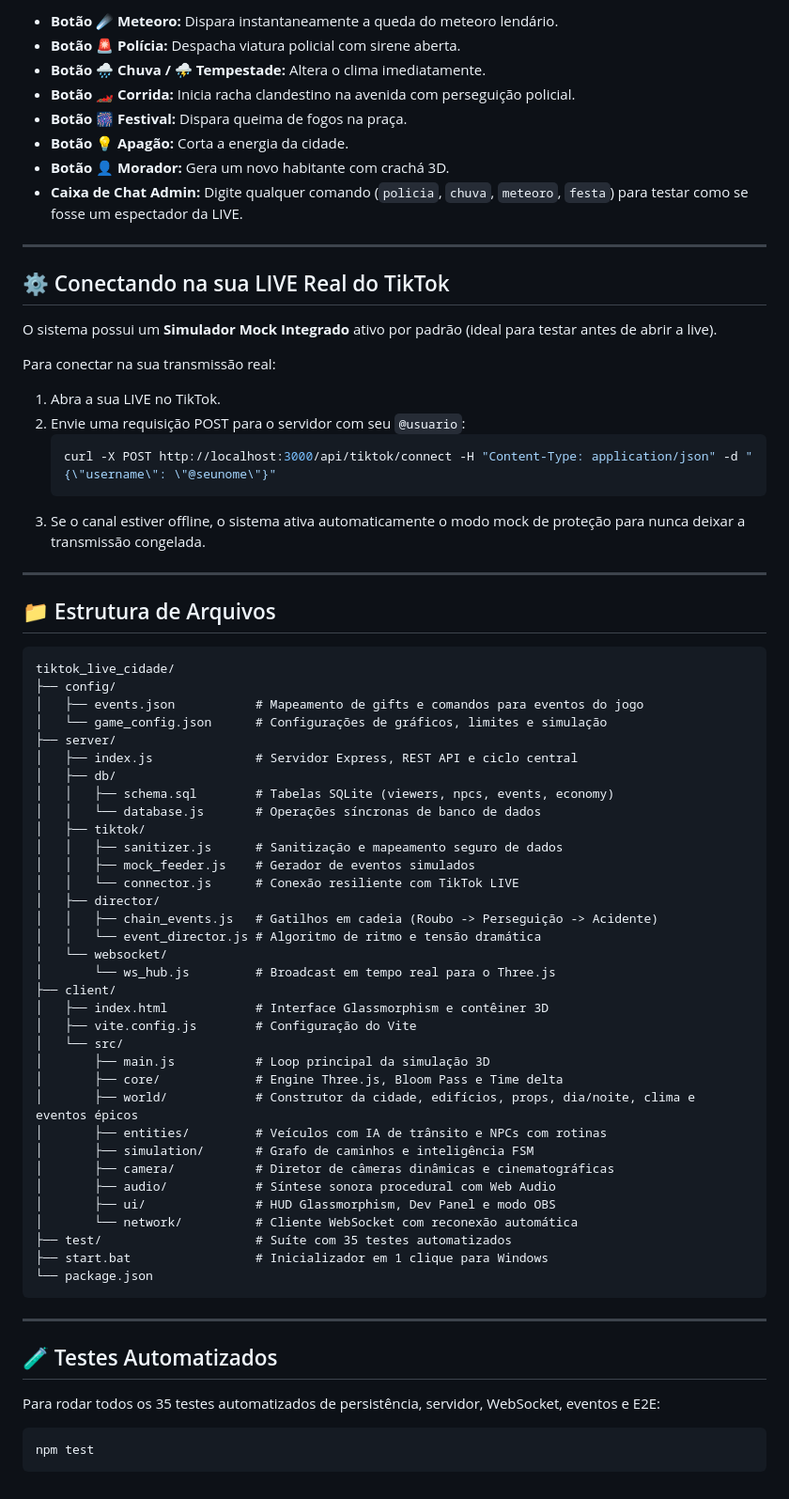
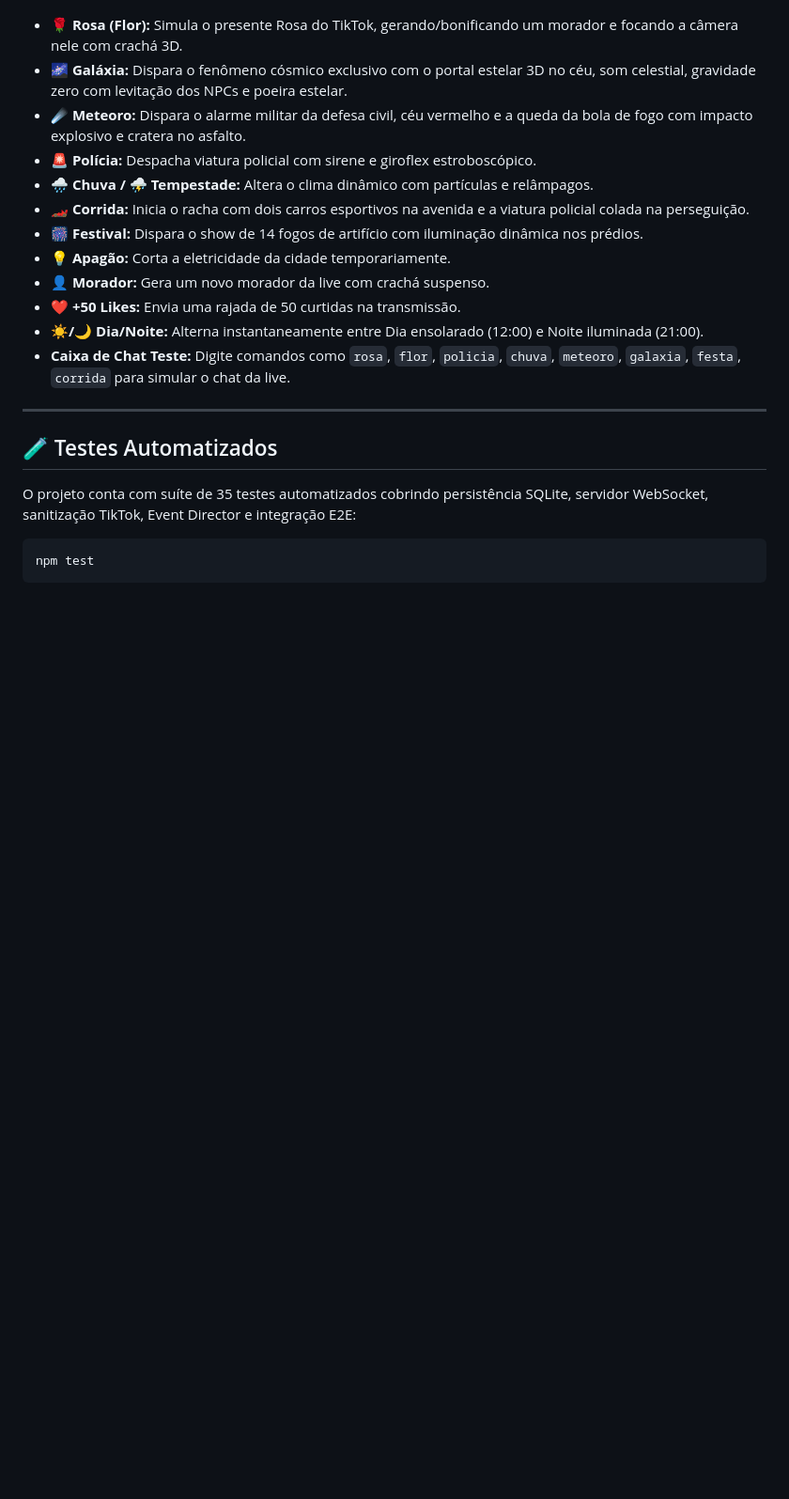
Before and after one commit to Leozinnh/tiktok-live-city, a Markdown page: README.md, the part around one of its changes. Shown at 94% size. GitHub-like rendering; blank space fills up the shorter version.

````diff
--- a/README.md
+++ b/README.md
@@ -107,73 +106,22 @@ Dentro do jogo (no navegador), pressione a tecla **`F2`** no teclado para abrir
 
-* **Botão ☄️ Meteoro:** Dispara instantaneamente a queda do meteoro lendário.
-* **Botão 🚨 Polícia:** Despacha viatura policial com sirene aberta.
-* **Botão 🌧️ Chuva / ⛈️ Tempestade:** Altera o clima imediatamente.
-* **Botão 🏎️ Corrida:** Inicia racha clandestino na avenida com perseguição policial.
-* **Botão 🎆 Festival:** Dispara queima de fogos na praça.
-* **Botão 💡 Apagão:** Corta a energia da cidade.
-* **Botão 👤 Morador:** Gera um novo habitante com crachá 3D.
-* **Caixa de Chat Admin:** Digite qualquer comando (`policia`, `chuva`, `meteoro`, `festa`) para testar como se fosse um espectador da LIVE.
-
----
-
-## ⚙️ Conectando na sua LIVE Real do TikTok
-
-O sistema possui um **Simulador Mock Integrado** ativo por padrão (ideal para testar antes de abrir a live).
-
-Para conectar na sua transmissão real:
-1. Abra a sua LIVE no TikTok.
-2. Envie uma requisição POST para o servidor com seu `@usuario`:
-   ```bash
-   curl -X POST http://localhost:3000/api/tiktok/connect -H "Content-Type: application/json" -d "{\"username\": \"@seunome\"}"
-   ```
-3. Se o canal estiver offline, o sistema ativa automaticamente o modo mock de proteção para nunca deixar a transmissão congelada.
-
----
-
-## 📁 Estrutura de Arquivos
-
-```text
-tiktok_live_cidade/
-├── config/
-│   ├── events.json           # Mapeamento de gifts e comandos para eventos do jogo
-│   └── game_config.json      # Configurações de gráficos, limites e simulação
-├── server/
-│   ├── index.js              # Servidor Express, REST API e ciclo central
-│   ├── db/
-│   │   ├── schema.sql        # Tabelas SQLite (viewers, npcs, events, economy)
-│   │   └── database.js       # Operações síncronas de banco de dados
-│   ├── tiktok/
-│   │   ├── sanitizer.js      # Sanitização e mapeamento seguro de dados
-│   │   ├── mock_feeder.js    # Gerador de eventos simulados
-│   │   └── connector.js      # Conexão resiliente com TikTok LIVE
-│   ├── director/
-│   │   ├── chain_events.js   # Gatilhos em cadeia (Roubo -> Perseguição -> Acidente)
-│   │   └── event_director.js # Algoritmo de ritmo e tensão dramática
-│   └── websocket/
-│       └── ws_hub.js         # Broadcast em tempo real para o Three.js
-├── client/
-│   ├── index.html            # Interface Glassmorphism e contêiner 3D
-│   ├── vite.config.js        # Configuração do Vite
-│   └── src/
-│       ├── main.js           # Loop principal da simulação 3D
-│       ├── core/             # Engine Three.js, Bloom Pass e Time delta
-│       ├── world/            # Construtor da cidade, edifícios, props, dia/noite, clima e eventos épicos
-│       ├── entities/         # Veículos com IA de trânsito e NPCs com rotinas
-│       ├── simulation/       # Grafo de caminhos e inteligência FSM
-│       ├── camera/           # Diretor de câmeras dinâmicas e cinematográficas
-│       ├── audio/            # Síntese sonora procedural com Web Audio
-│       ├── ui/               # HUD Glassmorphism, Dev Panel e modo OBS
-│       └── network/          # Cliente WebSocket com reconexão automática
-├── test/                     # Suíte com 35 testes automatizados
-├── start.bat                 # Inicializador em 1 clique para Windows
-└── package.json
-```
+* **🌹 Rosa (Flor):** Simula o presente Rosa do TikTok, gerando/bonificando um morador e focando a câmera nele com crachá 3D.
+* **🌌 Galáxia:** Dispara o fenômeno cósmico exclusivo com o portal estelar 3D no céu, som celestial, gravidade zero com levitação dos NPCs e poeira estelar.
+* **☄️ Meteoro:** Dispara o alarme militar da defesa civil, céu vermelho e a queda da bola de fogo com impacto explosivo e cratera no asfalto.
+* **🚨 Polícia:** Despacha viatura policial com sirene e giroflex estroboscópico.
+* **🌧️ Chuva / ⛈️ Tempestade:** Altera o clima dinâmico com partículas e relâmpagos.
+* **🏎️ Corrida:** Inicia o racha com dois carros esportivos na avenida e a viatura policial colada na perseguição.
+* **🎆 Festival:** Dispara o show de 14 fogos de artifício com iluminação dinâmica nos prédios.
+* **💡 Apagão:** Corta a eletricidade da cidade temporariamente.
+* **👤 Morador:** Gera um novo morador da live com crachá suspenso.
+* **❤️ +50 Likes:** Envia uma rajada de 50 curtidas na transmissão.
+* **☀️/🌙 Dia/Noite:** Alterna instantaneamente entre Dia ensolarado (12:00) e Noite iluminada (21:00).
+* **Caixa de Chat Teste:** Digite comandos como `rosa`, `flor`, `policia`, `chuva`, `meteoro`, `galaxia`, `festa`, `corrida` para simular o chat da live.
 
 ---
 
 ## 🧪 Testes Automatizados
 
-Para rodar todos os 35 testes automatizados de persistência, servidor, WebSocket, eventos e E2E:
+O projeto conta com suíte de 35 testes automatizados cobrindo persistência SQLite, servidor WebSocket, sanitização TikTok, Event Director e integração E2E:
 ```bash
 npm test
 ```
````
Also changed, not shown: other parts of README.md (+57 -58 lines), DOCUMENTACAO.md (+151 -153 lines), 1 other file.
